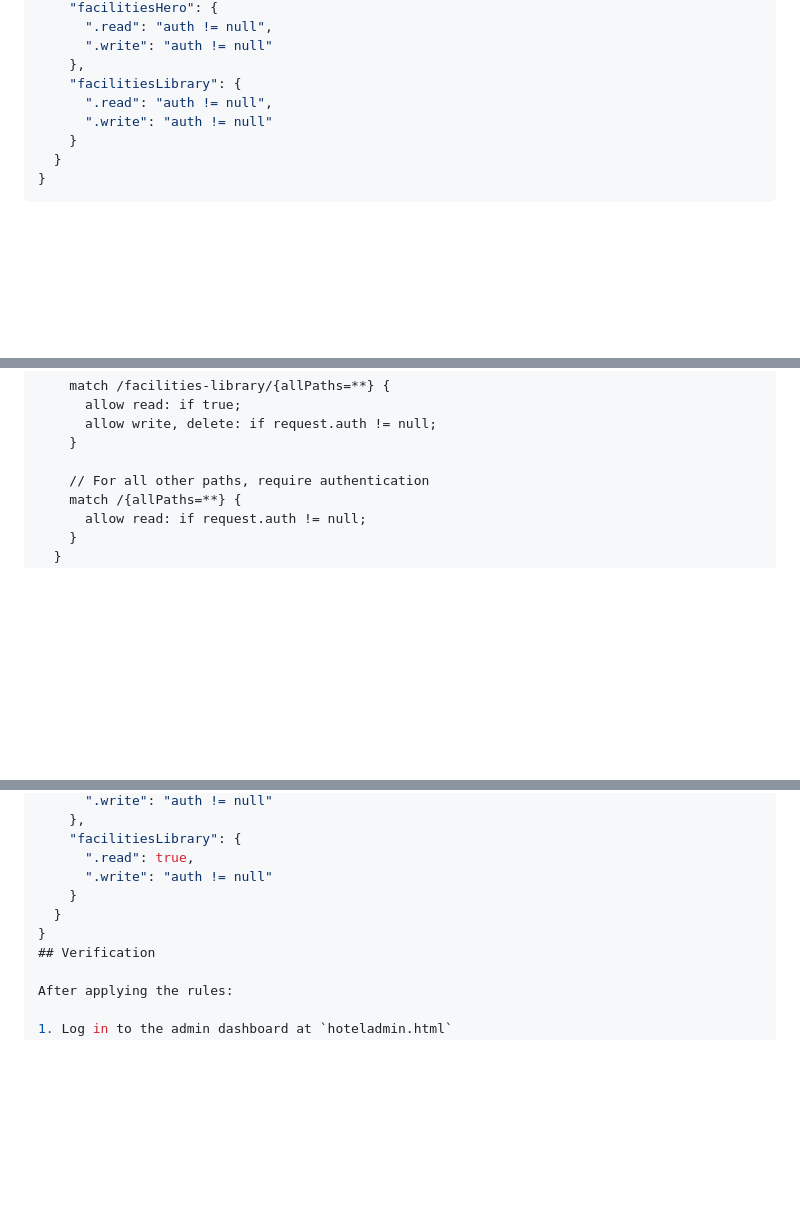
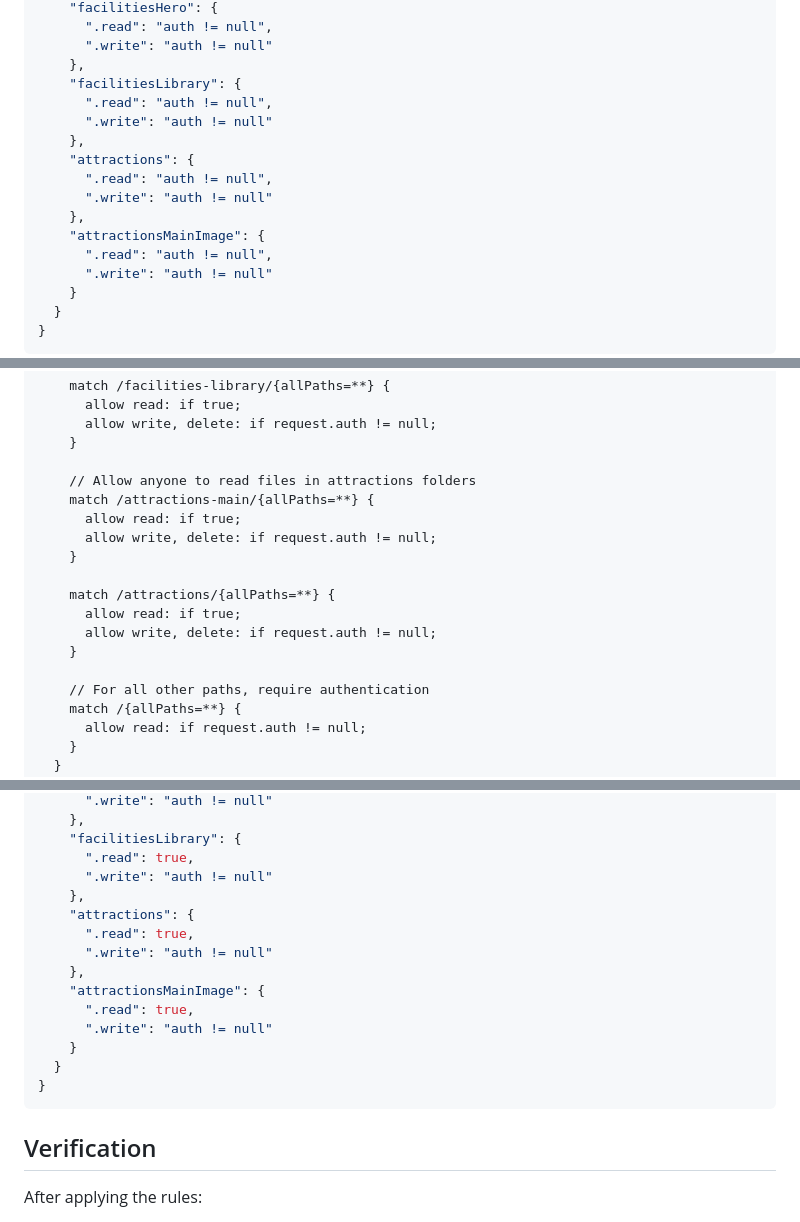
Before and after one commit to nnorbs82/hotelelisabethmechelen, a Markdown page: FIREBASE_RULES_SETUP.md, 3 parts joined by grey strips. Rendered like a GitHub page; blank space fills up the shorter version.

Commit message:
Add Firebase rules for attractions main image in documentation
Co-authored-by: nnorbs82 <191504571+nnorbs82@users.noreply.github.com>

````diff
--- a/FIREBASE_RULES_SETUP.md
+++ b/FIREBASE_RULES_SETUP.md
@@ -117,6 +126,14 @@ These rules allow authenticated admin users to read and write photo metadata in
       ".write": "auth != null"
     },
     "facilitiesLibrary": {
+      ".read": "auth != null",
+      ".write": "auth != null"
+    },
+    "attractions": {
+      ".read": "auth != null",
+      ".write": "auth != null"
+    },
+    "attractionsMainImage": {
       ".read": "auth != null",
       ".write": "auth != null"
     }
@@ -183,6 +200,17 @@ service firebase.storage {
       allow write, delete: if request.auth != null;
     }
 
+    // Allow anyone to read files in attractions folders
+    match /attractions-main/{allPaths=**} {
+      allow read: if true;
+      allow write, delete: if request.auth != null;
+    }
+
+    match /attractions/{allPaths=**} {
+      allow read: if true;
+      allow write, delete: if request.auth != null;
+    }
+
     // For all other paths, require authentication
     match /{allPaths=**} {
       allow read: if request.auth != null;
@@ -233,9 +261,19 @@ service firebase.storage {
     "facilitiesLibrary": {
       ".read": true,
       ".write": "auth != null"
+    },
+    "attractions": {
+      ".read": true,
+      ".write": "auth != null"
+    },
+    "attractionsMainImage": {
+      ".read": true,
+      ".write": "auth != null"
     }
   }
 }
+```
+
 ## Verification
 
 After applying the rules:
````
Also changed, not shown: other parts of FIREBASE_RULES_SETUP.md (+9 -0 lines).
